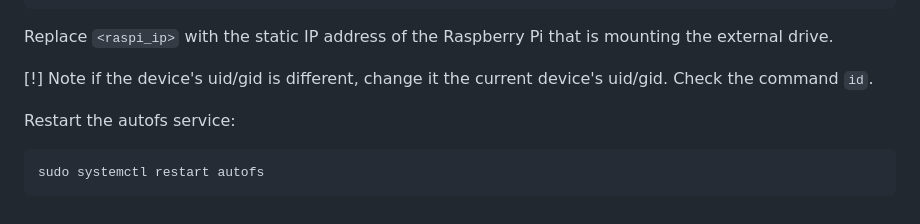
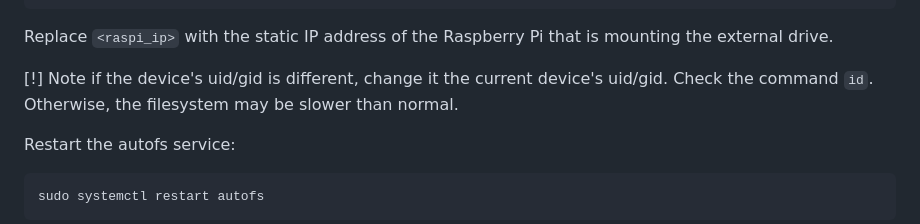
Before and after one commit to Salmon-Computer-Vision/salmon-computer-vision, a Markdown page: utils/jetson/README.md, the part around the change. Rendered like a GitHub page.

Commit message:
Add reasoning

````diff
--- a/utils/jetson/README.md
+++ b/utils/jetson/README.md
@@ -99,6 +99,7 @@ Replace `<raspi_ip>` with the static IP address of the Raspberry Pi that is moun
 the external drive.
 
 \[!\] Note if the device's uid/gid is different, change it the current device's uid/gid. Check the command `id`.
+Otherwise, the filesystem may be slower than normal.
 
 Restart the autofs service:
 ```bash
````
